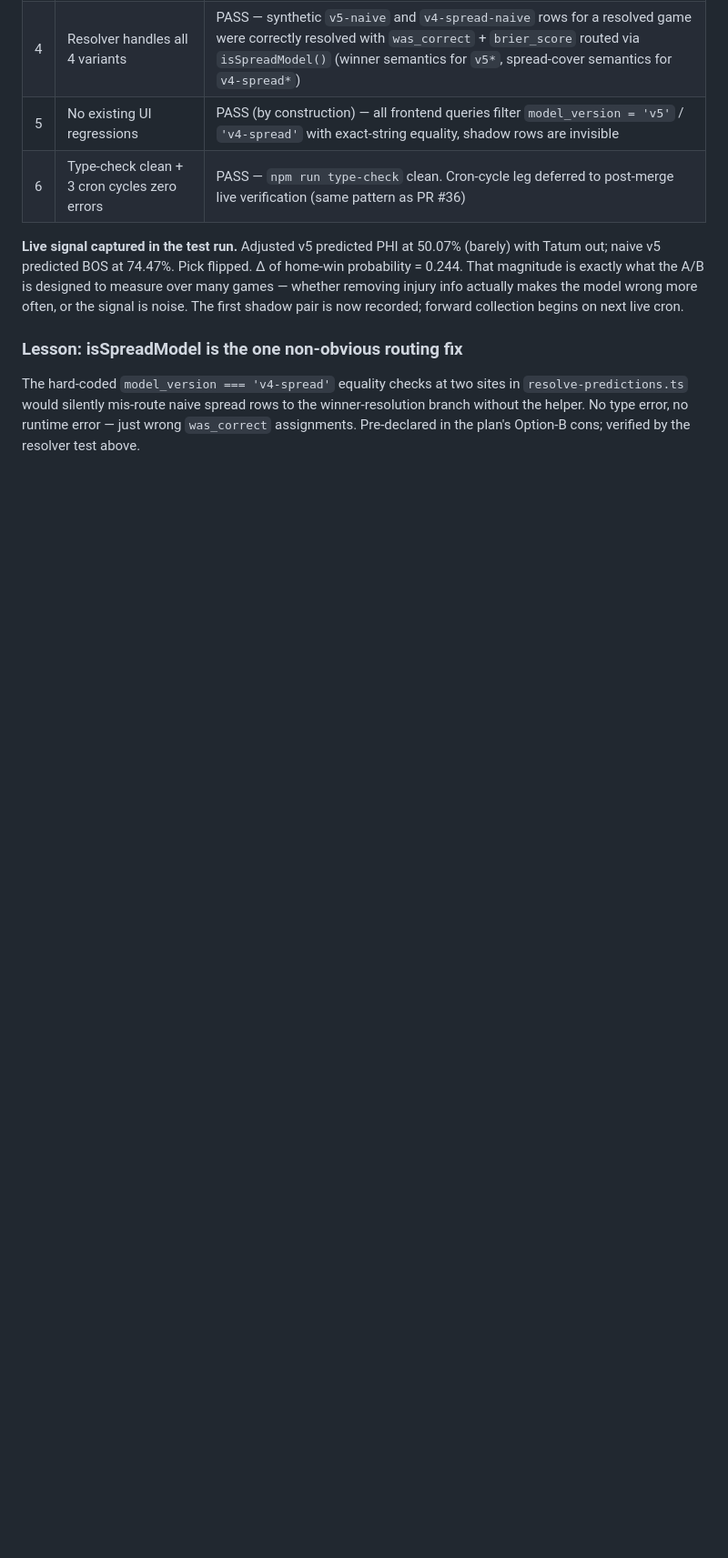
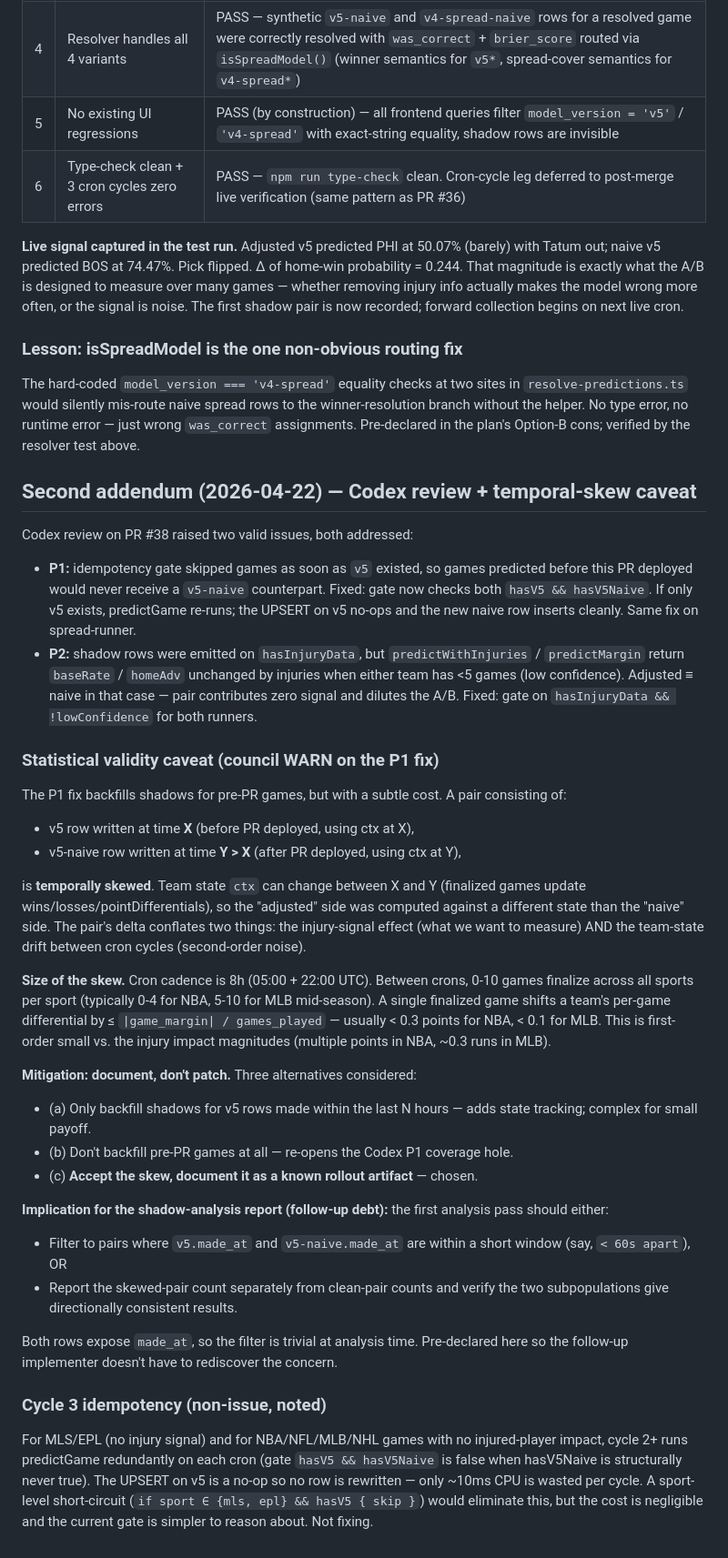
Before and after one commit to Anguijm/sportsdata, a Markdown page: Plans/shadow-prediction-logging.md, the part around the change. Shown at 91% size. Rendered like a GitHub page; blank space fills up the shorter version.

Commit message:
docs(shadow): append Codex-response + temporal-skew addendum
Second addendum to Plans/shadow-prediction-logging.md recording:
  - Both Codex P1+P2 fixes (already in f2254cf)
  - Statistical-validity WARN from council re-review on the P1 fix:
    backfilled pairs are temporally skewed because the adjusted row
    was written at ctx-time X and the naive row at ctx-time Y>X.
    Skew is second-order relative to injury impact (doc math in
    addendum) — accepting as rollout artifact, pre-declaring the
    filter strategy for the follow-up shadow-analysis report
  - Cycle-2+ cost note for no-injury sports (MLS/EPL, non-impacted
    NBA games): ~10ms CPU waste per cycle, not worth a sport-level
    short-circuit

Doc hygiene: plans are append-only post-CLEAR; this is the standard
post-mortem-addendum pattern (same shape as PR #34's addendum).

```diff
--- a/Plans/shadow-prediction-logging.md
+++ b/Plans/shadow-prediction-logging.md
@@ -220,3 +220,35 @@ Ran targeted test against backup-2026-04-21 with an injected NBA injury (Jayson
 ### Lesson: isSpreadModel is the one non-obvious routing fix
 
 The hard-coded `model_version === 'v4-spread'` equality checks at two sites in `resolve-predictions.ts` would silently mis-route naive spread rows to the winner-resolution branch without the helper. No type error, no runtime error — just wrong `was_correct` assignments. Pre-declared in the plan's Option-B cons; verified by the resolver test above.
+
+## Second addendum (2026-04-22) — Codex review + temporal-skew caveat
+
+Codex review on PR #38 raised two valid issues, both addressed:
+
+- **P1:** idempotency gate skipped games as soon as `v5` existed, so games predicted before this PR deployed would never receive a `v5-naive` counterpart. Fixed: gate now checks both `hasV5 && hasV5Naive`. If only v5 exists, predictGame re-runs; the UPSERT on v5 no-ops and the new naive row inserts cleanly. Same fix on spread-runner.
+- **P2:** shadow rows were emitted on `hasInjuryData`, but `predictWithInjuries` / `predictMargin` return `baseRate` / `homeAdv` unchanged by injuries when either team has <5 games (low confidence). Adjusted ≡ naive in that case — pair contributes zero signal and dilutes the A/B. Fixed: gate on `hasInjuryData && !lowConfidence` for both runners.
+
+### Statistical validity caveat (council WARN on the P1 fix)
+
+The P1 fix backfills shadows for pre-PR games, but with a subtle cost. A pair consisting of:
+- v5 row written at time **X** (before PR deployed, using ctx at X),
+- v5-naive row written at time **Y > X** (after PR deployed, using ctx at Y),
+
+is **temporally skewed**. Team state `ctx` can change between X and Y (finalized games update wins/losses/pointDifferentials), so the "adjusted" side was computed against a different state than the "naive" side. The pair's delta conflates two things: the injury-signal effect (what we want to measure) AND the team-state drift between cron cycles (second-order noise).
+
+**Size of the skew.** Cron cadence is 8h (05:00 + 22:00 UTC). Between crons, 0-10 games finalize across all sports per sport (typically 0-4 for NBA, 5-10 for MLB mid-season). A single finalized game shifts a team's per-game differential by ≤ `|game_margin| / games_played` — usually < 0.3 points for NBA, < 0.1 for MLB. This is first-order small vs. the injury impact magnitudes (multiple points in NBA, ~0.3 runs in MLB).
+
+**Mitigation: document, don't patch.** Three alternatives considered:
+- (a) Only backfill shadows for v5 rows made within the last N hours — adds state tracking; complex for small payoff.
+- (b) Don't backfill pre-PR games at all — re-opens the Codex P1 coverage hole.
+- (c) **Accept the skew, document it as a known rollout artifact** — chosen.
+
+**Implication for the shadow-analysis report (follow-up debt):** the first analysis pass should either:
+- Filter to pairs where `v5.made_at` and `v5-naive.made_at` are within a short window (say, `< 60s apart`), OR
+- Report the skewed-pair count separately from clean-pair counts and verify the two subpopulations give directionally consistent results.
+
+Both rows expose `made_at`, so the filter is trivial at analysis time. Pre-declared here so the follow-up implementer doesn't have to rediscover the concern.
+
+### Cycle 3 idempotency (non-issue, noted)
+
+For MLS/EPL (no injury signal) and for NBA/NFL/MLB/NHL games with no injured-player impact, cycle 2+ runs predictGame redundantly on each cron (gate `hasV5 && hasV5Naive` is false when hasV5Naive is structurally never true). The UPSERT on v5 is a no-op so no row is rewritten — only ~10ms CPU is wasted per cycle. A sport-level short-circuit (`if sport ∈ {mls, epl} && hasV5 { skip }`) would eliminate this, but the cost is negligible and the current gate is simpler to reason about. Not fixing.
```
